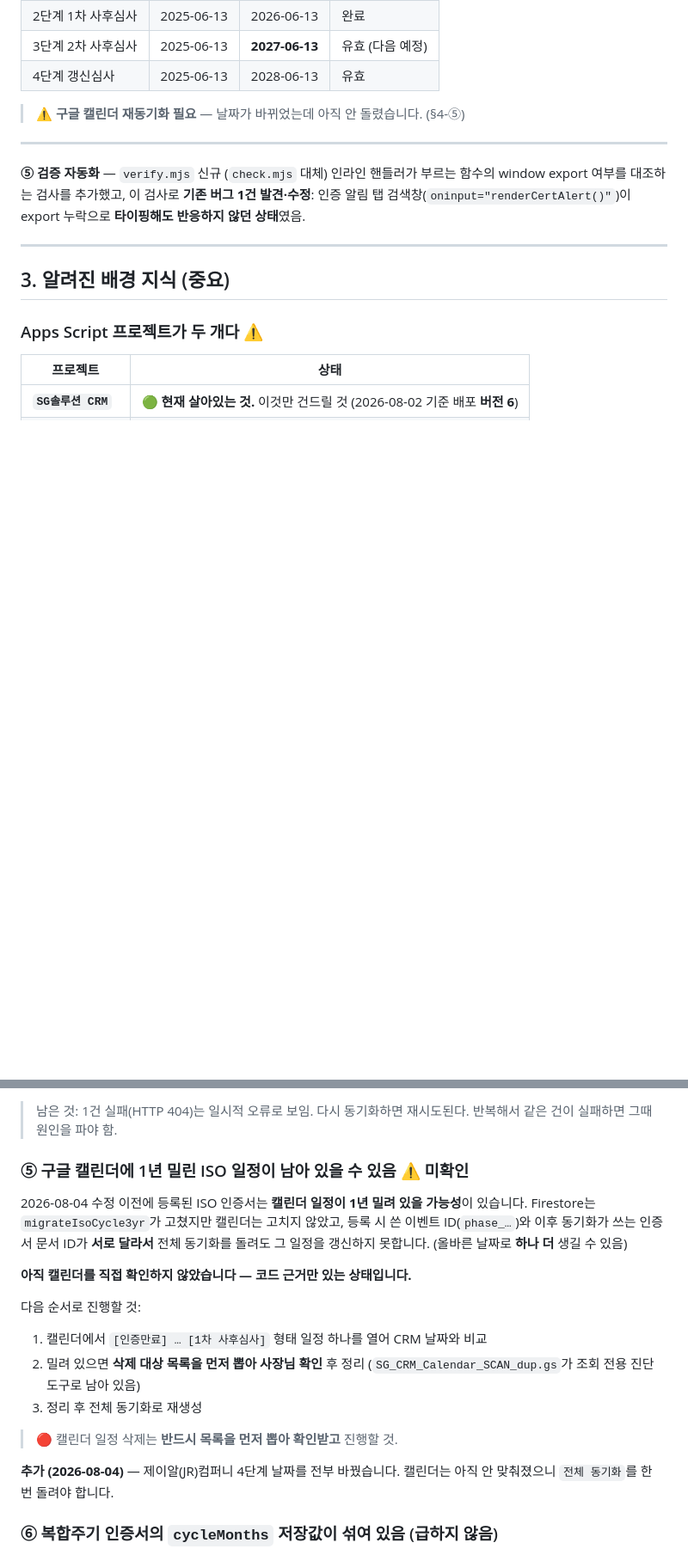
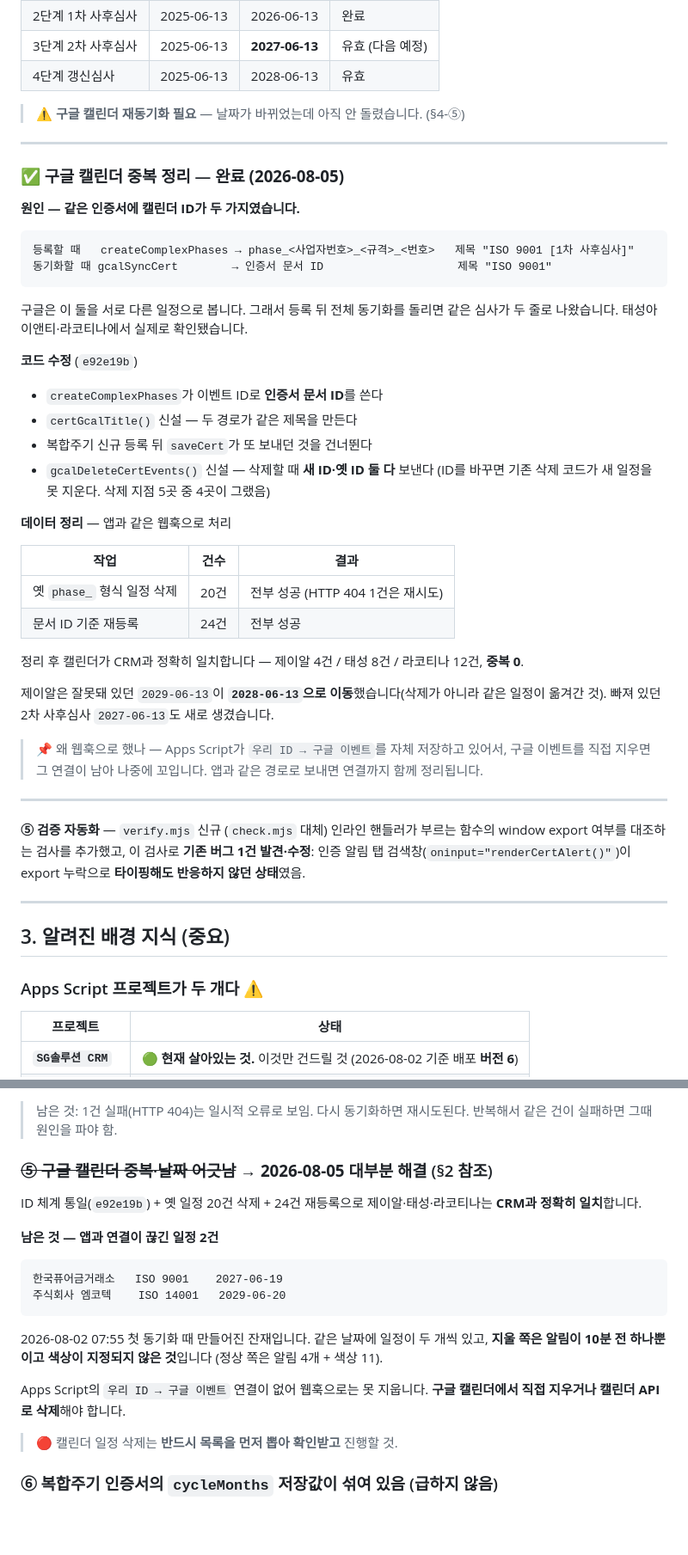
Before and after one commit to SGGIT-PNG/sgcrm, a Markdown page: PROGRESS.md, 2 parts joined by grey strips. Shown at 86% size. Rendered like a GitHub page; blank space fills up the shorter version.

Commit message:
PROGRESS.md 갱신 — 구글 캘린더 중복 원인 제거와 실데이터 정리
- 1. 현재 상태: 최신 커밋 e92e19b, 9430줄, 함수 308개
- 2. 완료된 작업: '구글 캘린더 중복 정리' 절 추가
     같은 인증서에 ID가 두 가지였던 원인, 코드 수정 4가지,
     옛 일정 20건 삭제 + 24건 재등록 결과
     웹훅으로 처리한 이유(Apps Script가 ID 연결을 자체 보관)도 남김
- 4. 다음 할 일: 5번을 해결로 표시하고, 앱과 연결이 끊긴 잔재 2건만 남김
     지울 쪽을 알림 개수·색상으로 구분하는 법도 적어둠
- 5. 세션 로그: 2026-08-05 추가
     list_events가 기본적으로 미래 일정만 준다는 점도 기록

Co-Authored-By: Claude Opus 5 <noreply@anthropic.com>

````diff
--- a/PROGRESS.md
+++ b/PROGRESS.md
@@ -363,6 +363,43 @@ iso-one의 실제 심사 기록으로 확인했습니다 — `사후심사(1차)
 
 ---
 
+### ✅ 구글 캘린더 중복 정리 — **완료 (2026-08-05)**
+
+**원인 — 같은 인증서에 캘린더 ID가 두 가지였습니다.**
+
+```
+등록할 때   createComplexPhases → phase_<사업자번호>_<규격>_<번호>   제목 "ISO 9001 [1차 사후심사]"
+동기화할 때 gcalSyncCert        → 인증서 문서 ID                    제목 "ISO 9001"
+```
+
+구글은 이 둘을 서로 다른 일정으로 봅니다. 그래서 등록 뒤 전체 동기화를 돌리면
+같은 심사가 두 줄로 나왔습니다. 태성아이앤티·라코티나에서 실제로 확인됐습니다.
+
+**코드 수정** (`e92e19b`)
+- `createComplexPhases`가 이벤트 ID로 **인증서 문서 ID**를 쓴다
+- `certGcalTitle()` 신설 — 두 경로가 같은 제목을 만든다
+- 복합주기 신규 등록 뒤 `saveCert`가 또 보내던 것을 건너뛴다
+- `gcalDeleteCertEvents()` 신설 — 삭제할 때 **새 ID·옛 ID 둘 다** 보낸다
+  (ID를 바꾸면 기존 삭제 코드가 새 일정을 못 지운다. 삭제 지점 5곳 중 4곳이 그랬음)
+
+**데이터 정리** — 앱과 같은 웹훅으로 처리
+
+| 작업 | 건수 | 결과 |
+|---|---|---|
+| 옛 `phase_` 형식 일정 삭제 | 20건 | 전부 성공 (HTTP 404 1건은 재시도) |
+| 문서 ID 기준 재등록 | 24건 | 전부 성공 |
+
+정리 후 캘린더가 CRM과 정확히 일치합니다 — 제이알 4건 / 태성 8건 / 라코티나 12건, **중복 0**.
+
+제이알은 잘못돼 있던 `2029-06-13`이 **`2028-06-13`으로 이동**했습니다(삭제가 아니라 같은
+일정이 옮겨간 것). 빠져 있던 2차 사후심사 `2027-06-13`도 새로 생겼습니다.
+
+> 📌 왜 웹훅으로 했나 — Apps Script가 `우리 ID → 구글 이벤트`를 자체 저장하고 있어서,
+> 구글 이벤트를 직접 지우면 그 연결이 남아 나중에 꼬입니다. 앱과 같은 경로로 보내면
+> 연결까지 함께 정리됩니다.
+
+---
+
 **⑤ 검증 자동화** — `verify.mjs` 신규 (`check.mjs` 대체)
 인라인 핸들러가 부르는 함수의 window export 여부를 대조하는 검사를 추가했고,
 이 검사로 **기존 버그 1건 발견·수정**: 인증 알림 탭 검색창(`oninput="renderCertAlert()"`)이
@@ -535,25 +572,26 @@ CRM 형식 일정: 13건
 > 남은 것: 1건 실패(HTTP 404)는 일시적 오류로 보임. 다시 동기화하면 재시도된다.
 > 반복해서 같은 건이 실패하면 그때 원인을 파야 함.
 
-### ⑤ 구글 캘린더에 1년 밀린 ISO 일정이 남아 있을 수 있음 ⚠️ **미확인**
+### ~~⑤ 구글 캘린더 중복·날짜 어긋남~~ → **2026-08-05 대부분 해결** (§2 참조)
 
-2026-08-04 수정 이전에 등록된 ISO 인증서는 **캘린더 일정이 1년 밀려 있을 가능성**이 있습니다.
-Firestore는 `migrateIsoCycle3yr`가 고쳤지만 캘린더는 고치지 않았고,
-등록 시 쓴 이벤트 ID(`phase_…`)와 이후 동기화가 쓰는 인증서 문서 ID가 **서로 달라서**
-전체 동기화를 돌려도 그 일정을 갱신하지 못합니다. (올바른 날짜로 **하나 더** 생길 수 있음)
+ID 체계 통일(`e92e19b`) + 옛 일정 20건 삭제 + 24건 재등록으로
+제이알·태성·라코티나는 **CRM과 정확히 일치**합니다.
 
-**아직 캘린더를 직접 확인하지 않았습니다 — 코드 근거만 있는 상태입니다.**
+**남은 것 — 앱과 연결이 끊긴 일정 2건**
 
-다음 순서로 진행할 것:
-1. 캘린더에서 `[인증만료] … [1차 사후심사]` 형태 일정 하나를 열어 CRM 날짜와 비교
-2. 밀려 있으면 **삭제 대상 목록을 먼저 뽑아 사장님 확인** 후 정리
-   (`SG_CRM_Calendar_SCAN_dup.gs`가 조회 전용 진단 도구로 남아 있음)
-3. 정리 후 전체 동기화로 재생성
+```
+한국퓨어금거래소   ISO 9001    2027-06-19
+주식회사 엠코텍    ISO 14001   2029-06-20
+```
+
+2026-08-02 07:55 첫 동기화 때 만들어진 잔재입니다. 같은 날짜에 일정이 두 개씩 있고,
+**지울 쪽은 알림이 10분 전 하나뿐이고 색상이 지정되지 않은 것**입니다
+(정상 쪽은 알림 4개 + 색상 11).
+
+Apps Script의 `우리 ID → 구글 이벤트` 연결이 없어 웹훅으로는 못 지웁니다.
+**구글 캘린더에서 직접 지우거나 캘린더 API로 삭제**해야 합니다.
 
 > 🔴 캘린더 일정 삭제는 **반드시 목록을 먼저 뽑아 확인받고** 진행할 것.
-
-**추가 (2026-08-04)** — 제이알(JR)컴퍼니 4단계 날짜를 전부 바꿨습니다.
-캘린더는 아직 안 맞춰졌으니 `전체 동기화`를 한 번 돌려야 합니다.
 
 ### ⑥ 복합주기 인증서의 `cycleMonths` 저장값이 섞여 있음 (급하지 않음)
 
````
Also changed, not shown: other parts of PROGRESS.md (+19 -4 lines).
